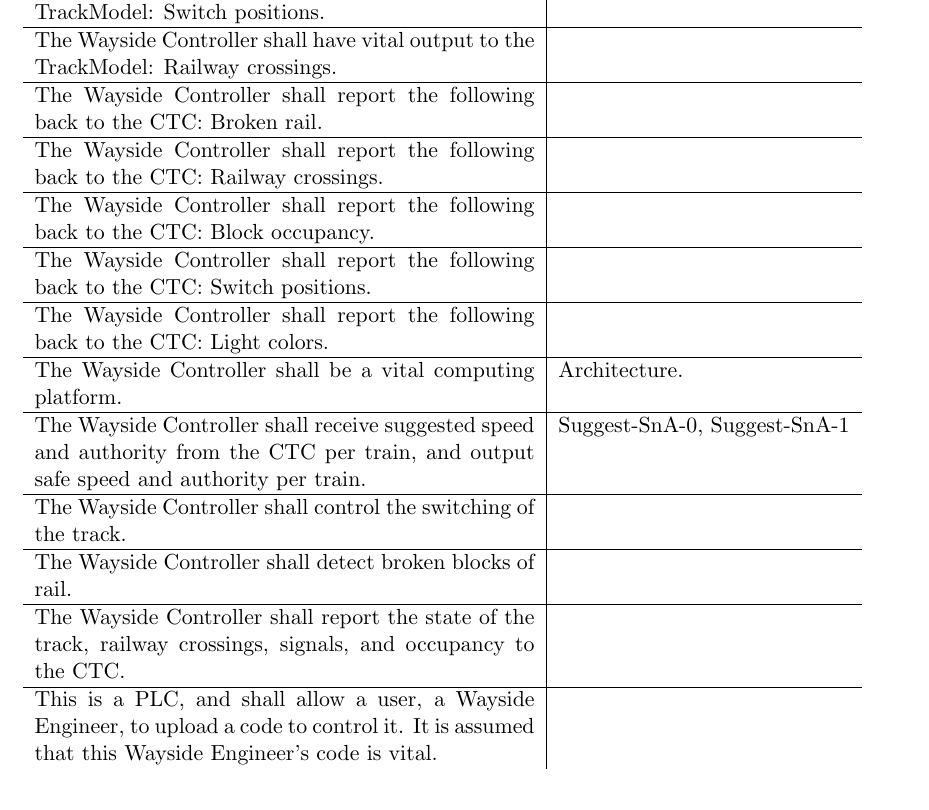
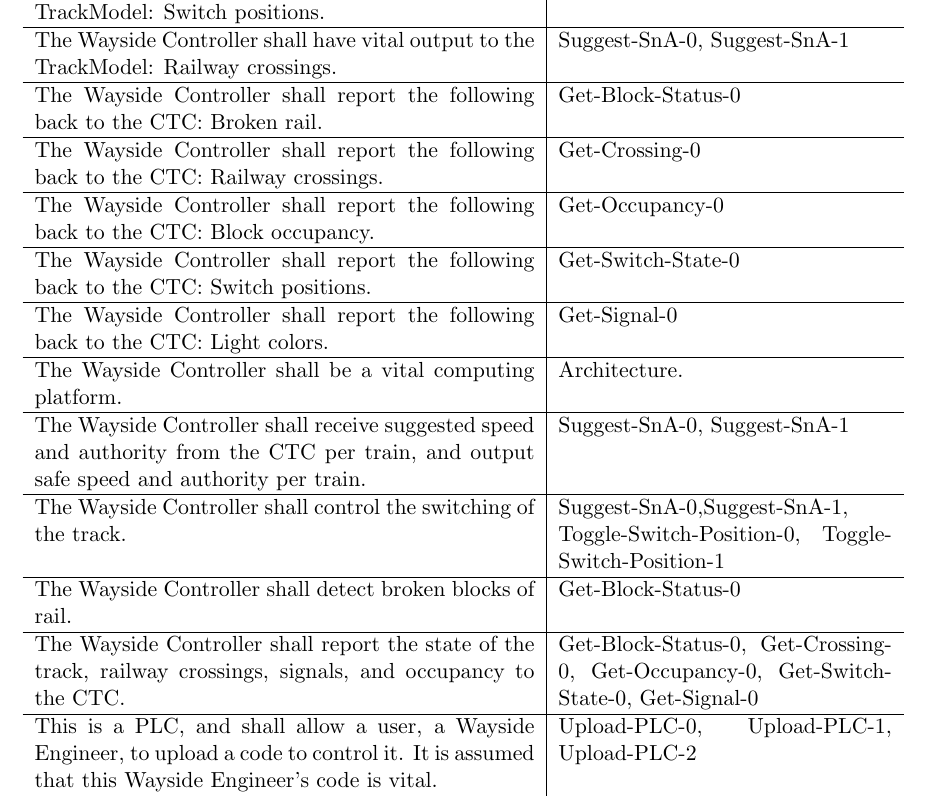
Before and after one commit to TrainingMontage/test, a LaTeX document (work_packages/work_package_2/wayside.tex): part of page 19 of 19, cut so that both start at the same text. Compiled offline with pdfLaTeX.

Commit message:
matrix full

```diff
--- a/work_packages/work_package_2/wayside.tex
+++ b/work_packages/work_package_2/wayside.tex
@@ -976,7 +972,0 @@ The Wayside Controller shall have vital output to the TrackModel: Light colors p
-The Wayside Controller shall have vital output to the TrackModel: Switch positions. & \\\hline
-The Wayside Controller shall have vital output to the TrackModel: Railway crossings. & \\\hline
-The Wayside Controller shall report the following back to the CTC: Broken rail. & \\\hline
-The Wayside Controller shall report the following back to the CTC: Railway crossings. & \\\hline
-The Wayside Controller shall report the following back to the CTC: Block occupancy. & \\\hline
-The Wayside Controller shall report the following back to the CTC: Switch positions. & \\\hline
-The Wayside Controller shall report the following back to the CTC: Light colors. & \\\hline
@@ -983,12 +976,20 @@ The Wayside Controller shall report the following back to the CTC: Light colors.
+The Wayside Controller shall have vital output to the TrackModel: Switch positions. & Suggest-SnA-0, Suggest-SnA-1\\\hline
+The Wayside Controller shall have vital output to the TrackModel: Railway crossings. & Suggest-SnA-0, Suggest-SnA-1\\\hline
+
+The Wayside Controller shall report the following back to the CTC: Broken rail. & Get-Block-Status-0 \\\hline
+The Wayside Controller shall report the following back to the CTC: Railway crossings. & Get-Crossing-0 \\\hline
+The Wayside Controller shall report the following back to the CTC: Block occupancy. & Get-Occupancy-0 \\\hline
+The Wayside Controller shall report the following back to the CTC: Switch positions. & Get-Switch-State-0\\\hline
+The Wayside Controller shall report the following back to the CTC: Light colors. & Get-Signal-0\\\hline
 The Wayside Controller shall be a vital computing platform. & Architecture. \\\hline
 The Wayside Controller shall receive suggested speed and authority from the CTC
 per train, and output safe speed and authority per train. & Suggest-SnA-0, Suggest-SnA-1\\\hline
-The Wayside Controller shall control the switching of the track. & \\\hline
-The Wayside Controller shall detect broken blocks of rail. & \\\hline
+The Wayside Controller shall control the switching of the track. & Suggest-SnA-0,Suggest-SnA-1, Toggle-Switch-Position-0, Toggle-Switch-Position-1 \\\hline
+The Wayside Controller shall detect broken blocks of rail. & Get-Block-Status-0\\\hline
 The Wayside Controller shall report the state of the track, railway crossings, signals,
-and occupancy to the CTC. & \\\hline
+and occupancy to the CTC. & Get-Block-Status-0, Get-Crossing-0, Get-Occupancy-0, Get-Switch-State-0, Get-Signal-0 \\\hline
 This is a PLC, and shall allow a user, a Wayside Engineer, to upload a code to
-control it. It is assumed that this Wayside Engineer’s code is vital. & \\
+control it. It is assumed that this Wayside Engineer’s code is vital. & Upload-PLC-0, Upload-PLC-1, Upload-PLC-2\\
             \end{tabular}
     \end{center}
 \end{document}
```
Also changed, not shown: work_packages/work_package_2/wayside.tex (8 more changed lines).
